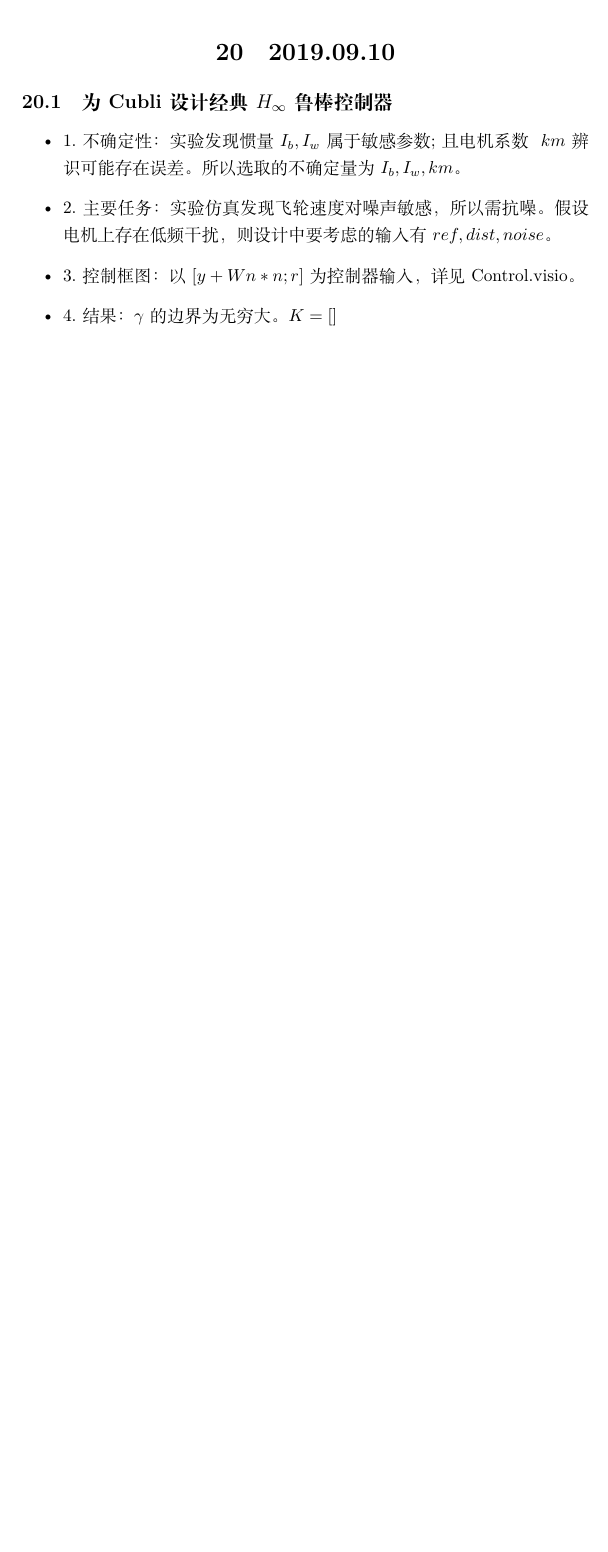
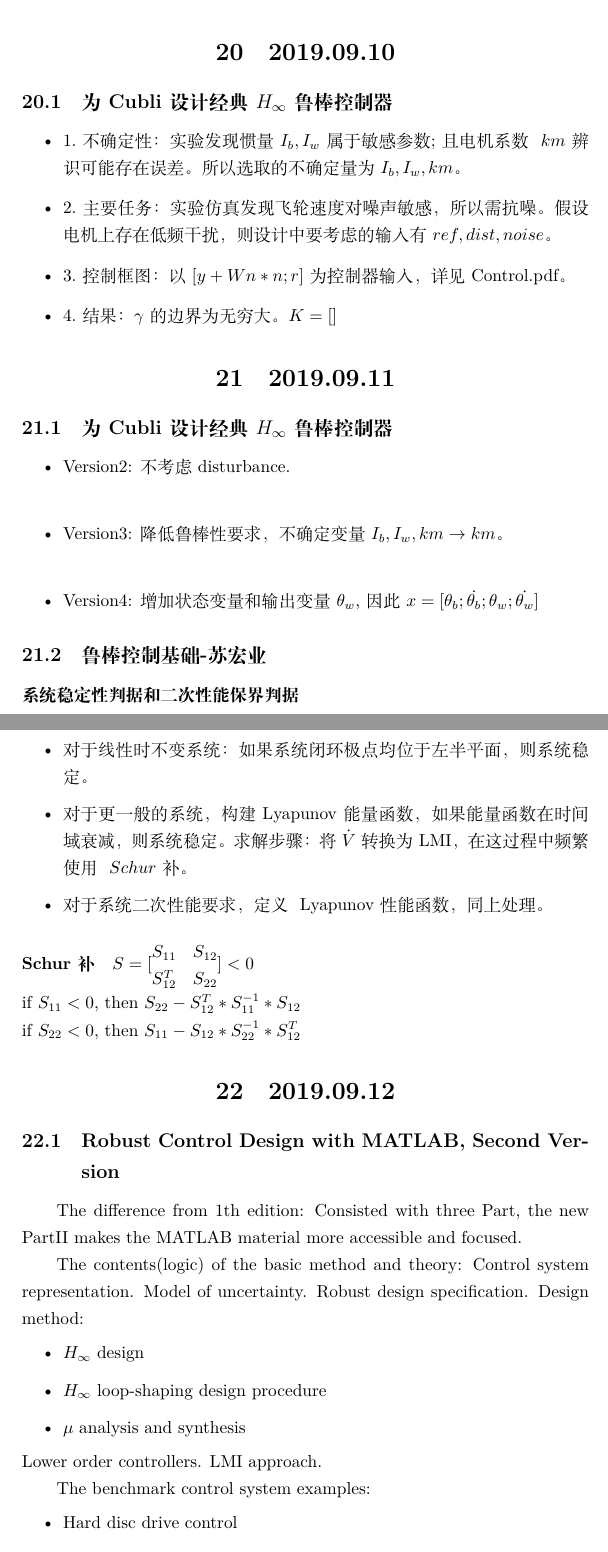
Before and after one commit to imurphly/reportyan, a LaTeX document (doc1.tex): part of page 13 of 13 before the commit and two parts of pages 13 and 14 of 14 after it, the two joined at a grey line, cut so that both start at the same text, the shorter picture padded with empty space. Compiled offline with XeLaTeX.

Commit message:
ReportYan

```diff
--- a/doc1.tex
+++ b/doc1.tex
@@ -369,7 +369,47 @@ $\mu$ 控制器能够很好的保持鲁棒稳定性和鲁棒性能，但是也
 \begin{itemize}
 \item 1.不确定性： 实验发现惯量 $I_b, I_w$ 属于敏感参数;且电机系数 ~$km$ 辨识可能存在误差。所以选取的不确定量为 ${I_b, I_w,km}$。
 \item 2.主要任务： 实验仿真发现飞轮速度对噪声敏感，所以需抗噪。假设电机上存在低频干扰，则设计中要考虑的输入有${ref,dist,noise}$。
-\item 3.控制框图： 以 $[y+Wn*n;r]$为控制器输入，详见Control.visio。
+\item 3.控制框图： 以 $[y+Wn*n;r]$为控制器输入，详见Control.pdf。
 \item 4.结果： $\gamma$ 的边界为无穷大。 $K = []$
 \end{itemize}
 %执行器：为了考虑未建模的动力学和非线性效应，执行器模型中的不确定性近似未输入乘性不确定性，从而产生扰动传递函数。
+\section{2019.09.11}
+\subsection{为Cubli设计经典 $H_{\infty}$ 鲁棒控制器}
+\begin{itemize}
+\item Version2: 不考虑disturbance.\\
+\item Version3: 降低鲁棒性要求，不确定变量${I_b, I_w, km} \rightarrow {km}$。\\
+\item Version4: 增加状态变量和输出变量 $\theta_w$, 因此 $x = [\theta_b;\dot{\theta_b};\theta_w;\dot{\theta_w}]$
+\end{itemize}
+\subsection{鲁棒控制基础-苏宏业}
+\paragraph{系统稳定性判据和二次性能保界判据}
+\begin{itemize}
+\item 对于线性时不变系统：如果系统闭环极点均位于左半平面，则系统稳定。
+\item 对于更一般的系统，构建~Lyapunov 能量函数，如果能量函数在时间域衰减，则系统稳定。求解步骤：将 $\dot{V}$ 转换为 LMI，在这过程中频繁使用 ~$Schur$ 补。
+\item 对于系统二次性能要求，定义 ~Lyapunov 性能函数，同上处理。
+\end{itemize}
+\paragraph{Schur补}
+$S=[
+\begin{matrix}
+S_{11} & S_{12}\\
+S_{12}^{T} & S_{22}
+\end{matrix}
+] < 0$\\
+if $S_{11}<0$, then $S_{22}-S_{12}^{T}*S_{11}^{-1}*S_{12}$\\
+if $S_{22}<0$, then $S_{11}-S_{12}*S_{22}^{-1}*S_{12}^{T}$
+\section{2019.09.12}
+\subsection{Robust Control Design with MATLAB, Second Version}
+The difference from 1th edition: Consisted with three Part, the new PartII makes
+the MATLAB material more accessible and focused.
+
+The contents(logic) of the basic method and theory: Control system representation. Model of uncertainty. Robust design specification. Design method:
+\begin{itemize}
+\item $H_{\infty}$ design
+\item $H_{\infty}$ loop-shaping design procedure
+\item $\mu $ analysis and synthesis
+\end{itemize}
+Lower order controllers. LMI approach.
+
+The benchmark control system examples:
+\begin{itemize}
+\item Hard disc drive control
+\item Triple inverted pendulum system
```
Also changed, not shown: doc1.tex (5 more changed lines), 1 other file.
